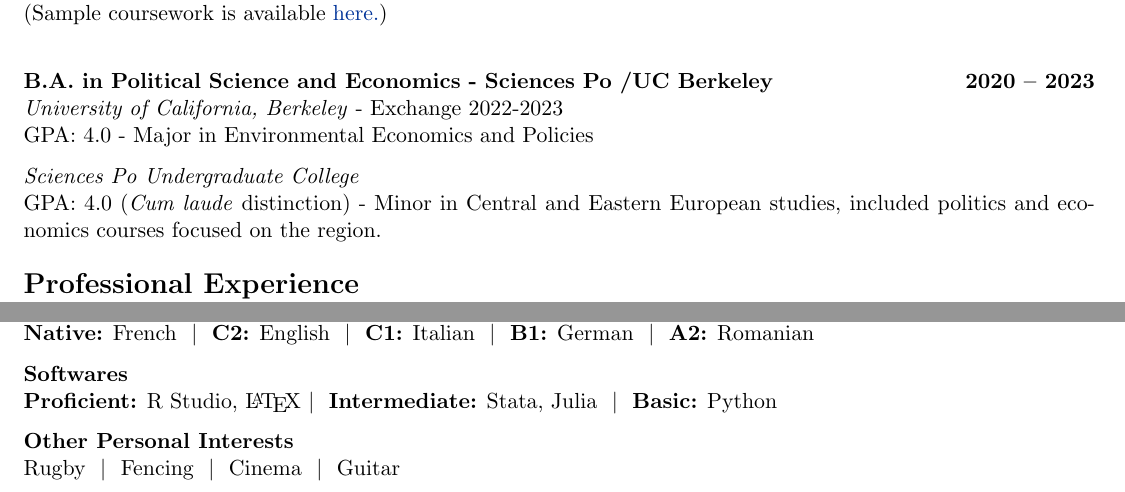
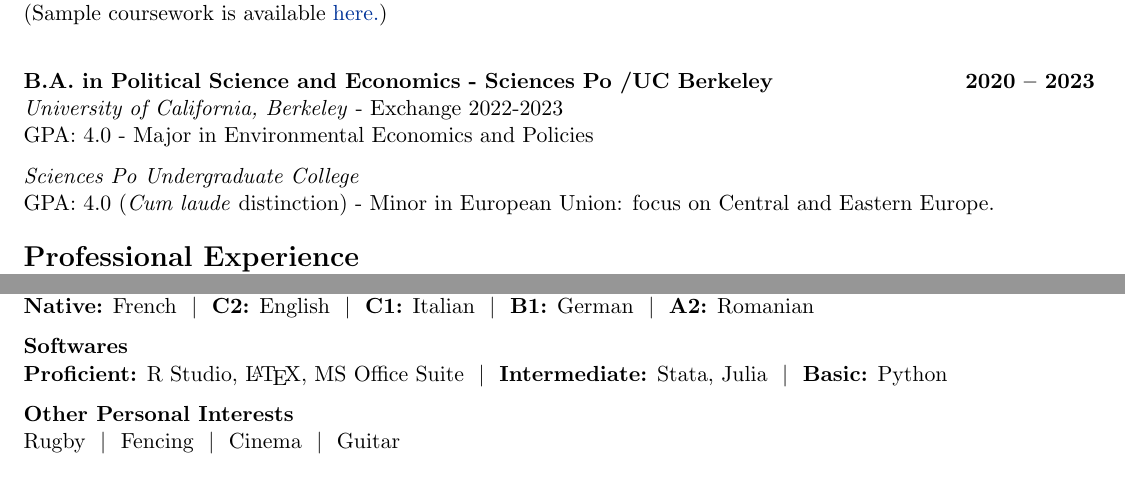
Before and after one commit to ecomperat/ecomperat.github.io, a LaTeX CV (COMPERAT.Etienne_cv.tex): two parts of page 1 of 2 before the commit and two parts of the page after it, joined at a grey line, cut so that both start at the same text. Compiled offline with pdfLaTeX.

Commit message:
update_cv

```diff
--- a/COMPERAT.Etienne_cv.tex
+++ b/COMPERAT.Etienne_cv.tex
@@ -160,8 +160,7 @@ GPA: 4.0 - Graduate courses in Econometrics, Micro- and Macroeconomics. Instruct
 GPA: 4.0  - Major in Environmental Economics and Policies
 
 \textit{Sciences Po Undergraduate College}\\
-GPA: 4.0 (\textit{Cum laude} distinction) - Minor in Central and Eastern European studies, included politics and economics courses focused on the region.
-
+GPA: 4.0 (\textit{Cum laude} distinction) - Minor in European Union: focus on Central and Eastern Europe.
 
 
 %----------------------------------------------------------------------------------------
@@ -250,7 +249,7 @@ Political Economy \ $|$ \ Economic History \ $|$ \ Spatial Economics
 
 \noindent
 \textbf{Softwares} \\
-\textbf{Proficient:} R Studio, \LaTeX \ $|$ \ \textbf{Intermediate:} Stata, Julia \ $|$ \ \textbf{Basic:} Python
+\textbf{Proficient:} R Studio, \LaTeX, MS Office Suite \ $|$ \ \textbf{Intermediate:} Stata, Julia \ $|$ \ \textbf{Basic:} Python
 
 \noindent
 \textbf{Other Personal Interests} \\
```
Also changed, not shown: COMPERAT.Etienne_cv.pdf, docs/COMPERAT.Etienne_cv.pdf, 4 other files.
